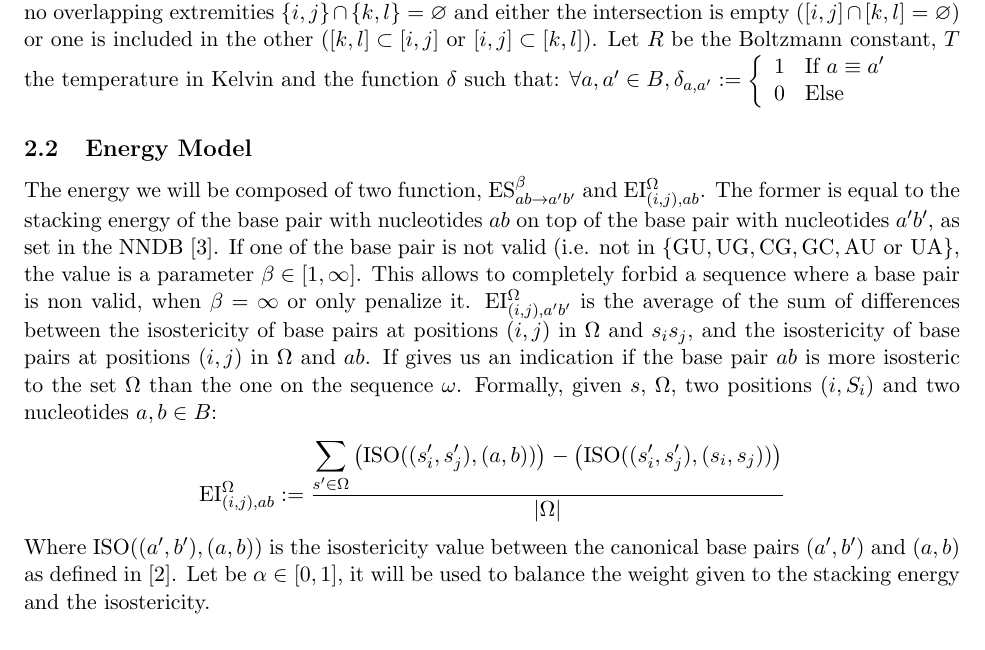
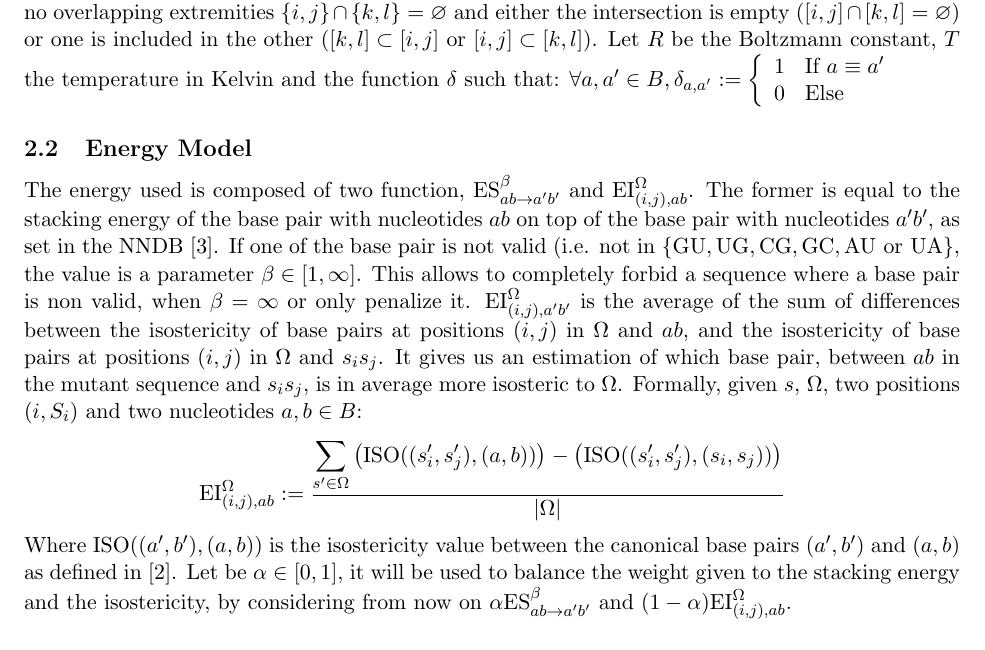
Before and after one commit to McGill-CSB/RNApyro, a LaTeX paper (Recomb/main_RECOMB.tex, which reads Recomb/methods_RECOMB.tex): part of page 2 of 7, cut so that both start at the same text. Compiled offline with pdfLaTeX.

Commit message:
cleaned energy model

```diff
--- a/Recomb/methods_RECOMB.tex
+++ b/Recomb/methods_RECOMB.tex
@@ -44,7 +44,7 @@ Formally, if $(i,j)$ and $(k,l)$ are base pairs in $S$, there is no overlapping
 														\end{array}\right.$
 
 \subsection{Energy Model}
-The energy we will be composed of two function, $\text{ES}^{\beta}_{ab\to a'b'}$ and
+The energy used is composed of two function, $\text{ES}^{\beta}_{ab\to a'b'}$ and
 $\text{EI}^{\Omega}_{(i,j),ab}$. The former is equal to the
 stacking energy of the base pair with nucleotides $ab$ on top of the base pair with nucleotides
 $a'b'$, as set in the NNDB~\cite{Turner2010}. If one of the base pair is not valid (i.e. not in
@@ -52,11 +52,13 @@ $\{\text{GU},\text{UG},\text{CG},\text{GC}, \text{AU or UA}\}$, the value is a p
 $\beta \in [1,\infty]$. This allows
 to completely forbid a sequence where a base pair is non valid, when $\beta = \infty$ or only
 penalize it.
-$\text{EI}^{\Omega}_{(i,j), a'b'}$ is the average of the sum of differences between the isostericity
-of base pairs at positions $(i,j)$ in $\Omega$ and $s_is_j$, and the isostericity of base pairs
- at positions $(i,j)$ in $\Omega$ and $ab$. If gives us an indication
- if the base pair $ab$ is more isosteric to the set $\Omega$ than the one on the sequence
- $\omega$. Formally, given $s$, $\Omega$, two positions $(i,S_i)$ and two nucleotides $a,b\in B$:
+$\text{EI}^{\Omega}_{(i,j), a'b'}$ is the average of the sum of differences between
+the isostericity of base pairs
+ at positions $(i,j)$ in $\Omega$ and $ab$, and the isostericity
+of base pairs at positions $(i,j)$ in $\Omega$ and $s_is_j$.
+It gives us an estimation of which  base pair, between $ab$ in the mutant sequence
+ and $s_is_j$, is in average more isosteric to $\Omega$.
+Formally, given $s$, $\Omega$, two positions $(i,S_i)$ and two nucleotides $a,b\in B$:
  $$
  	\text{EI}^{\Omega}_{(i,j),ab}:=
 	\frac{
@@ -76,7 +78,9 @@ of base pairs at positions $(i,j)$ in $\Omega$ and $s_is_j$, and the isostericit
   Where $\text{ISO}((a',b'),(a,b))$ is the isostericity value
  between  the canonical base pairs $(a',b')$ and $(a,b)$  as defined in~\cite{Stombaugh2009}.
  Let be $\alpha\in[0,1]$, it
- will be used to balance the weight given to the stacking energy and the isostericity.
+ will be used to balance the weight given to the stacking energy and the isostericity,
+ by considering from now on $\alpha\text{ES}^{\beta}_{ab\to a'b'}$ and
+$(1-\alpha)\text{EI}^{\Omega}_{(i,j),ab}$.
 
 \subsection{Inside}
 The \emph{Inside} function $\Z{i,j}{m}{a,b}$ is the partition function considering only the
```
